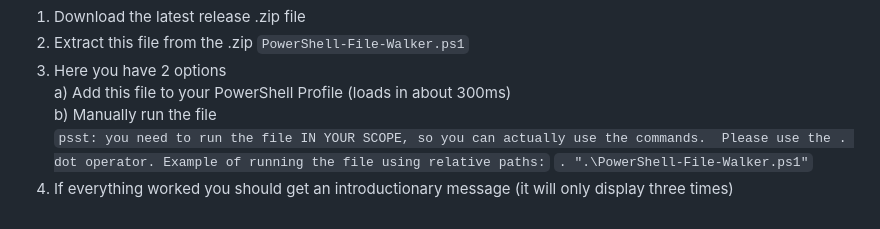
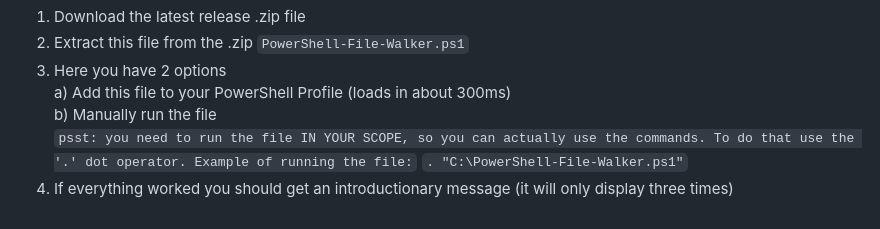
Before and after one commit to JakuWorks/PowerShell-File-Walker-Commands, a Markdown page: README.md, the part around the change. Drawn GitHub-style.

Commit message:
Update README.md
Upgrade example

```diff
--- a/README.md
+++ b/README.md
@@ -85,5 +85,5 @@ Since there is no fully finished installation guide, you will need knowledge of
 3. Here you have 2 options
   a) Add this file to your PowerShell Profile (loads in about 300ms)
   b) Manually run the file
-  `psst: you need to run the file IN YOUR SCOPE, so you can actually use the commands.  Please use the . dot operator. Example of running the file using relative paths:` `. ".\PowerShell-File-Walker.ps1"`
+  `psst: you need to run the file IN YOUR SCOPE, so you can actually use the commands. To do that use the '.' dot operator. Example of running the file:` `. "C:\PowerShell-File-Walker.ps1"`
 4. If everything worked you should get an introductionary message (it will only display three times)
```
